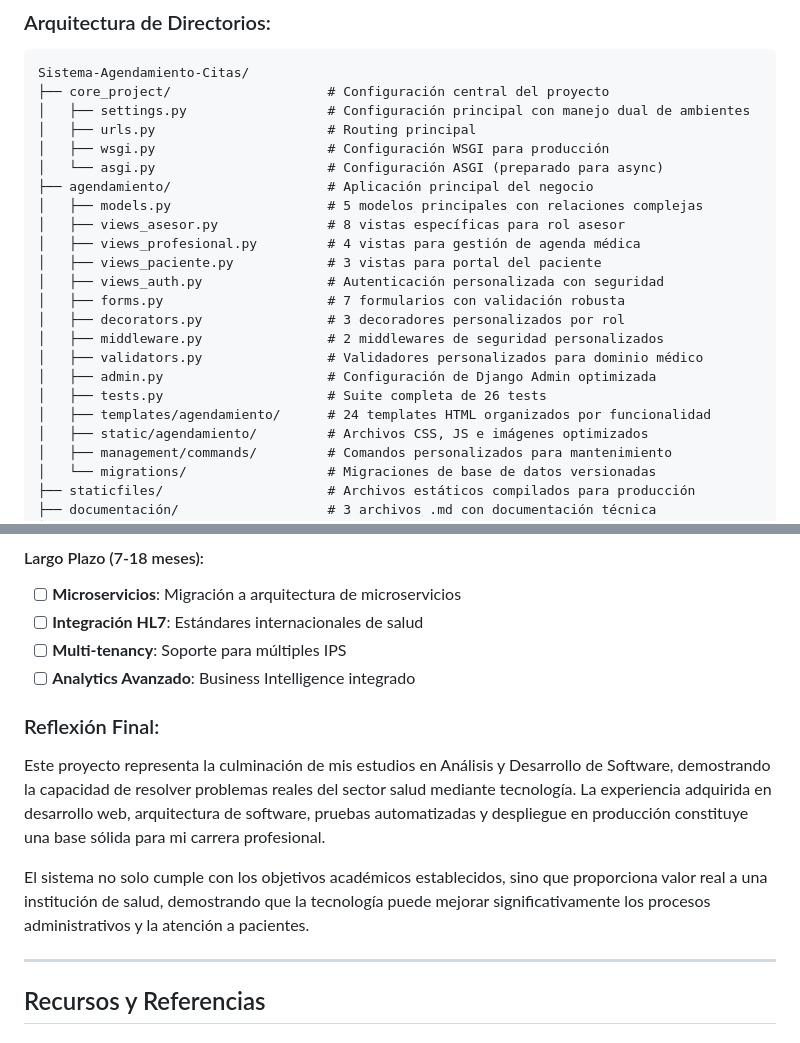
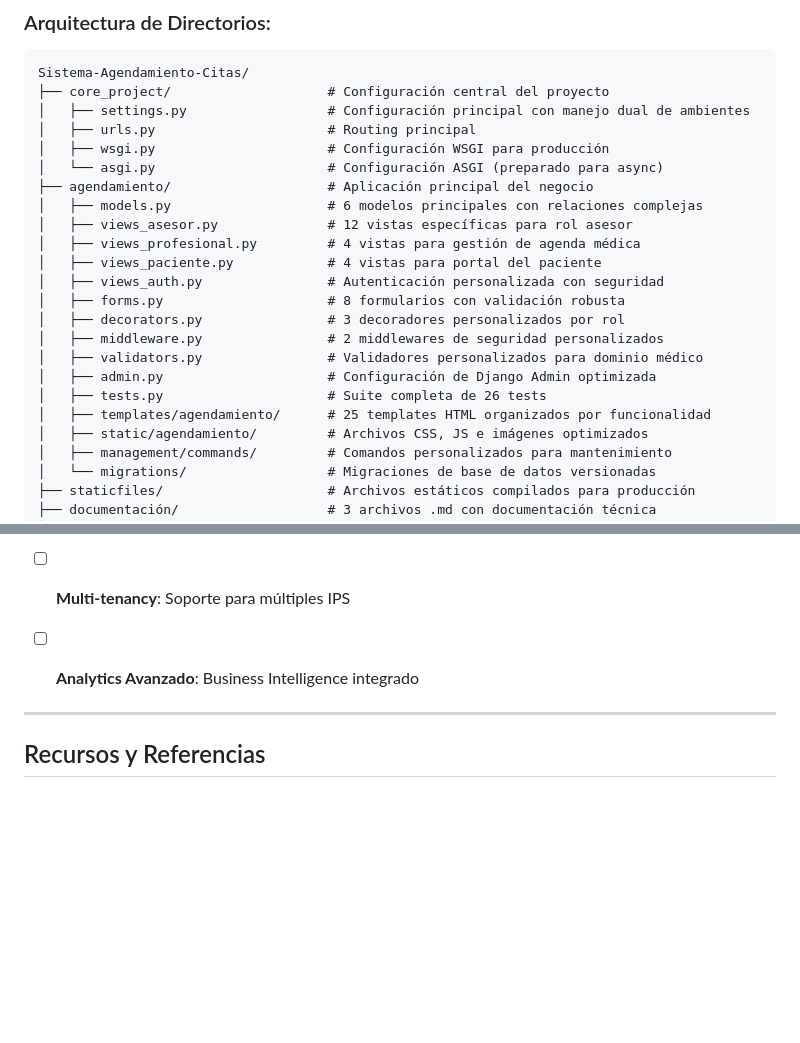
Before and after one commit to kevinagredojara/Sistema-Agendamiento-Citas, a Markdown page: README.md, 2 parts joined by grey strips. Rendered like a GitHub page; blank space fills up the shorter version.

```diff
--- a/README.md
+++ b/README.md
@@ -539,18 +513,18 @@ Sistema-Agendamiento-Citas/
 │   ├── wsgi.py                      # Configuración WSGI para producción
 │   └── asgi.py                      # Configuración ASGI (preparado para async)
 ├── agendamiento/                    # Aplicación principal del negocio
-│   ├── models.py                    # 5 modelos principales con relaciones complejas
-│   ├── views_asesor.py              # 8 vistas específicas para rol asesor
+│   ├── models.py                    # 6 modelos principales con relaciones complejas
+│   ├── views_asesor.py              # 12 vistas específicas para rol asesor
 │   ├── views_profesional.py         # 4 vistas para gestión de agenda médica
-│   ├── views_paciente.py            # 3 vistas para portal del paciente
+│   ├── views_paciente.py            # 4 vistas para portal del paciente
 │   ├── views_auth.py                # Autenticación personalizada con seguridad
-│   ├── forms.py                     # 7 formularios con validación robusta
+│   ├── forms.py                     # 8 formularios con validación robusta
 │   ├── decorators.py                # 3 decoradores personalizados por rol
 │   ├── middleware.py                # 2 middlewares de seguridad personalizados
 │   ├── validators.py                # Validadores personalizados para dominio médico
 │   ├── admin.py                     # Configuración de Django Admin optimizada
 │   ├── tests.py                     # Suite completa de 26 tests
-│   ├── templates/agendamiento/      # 24 templates HTML organizados por funcionalidad
+│   ├── templates/agendamiento/      # 25 templates HTML organizados por funcionalidad
 │   ├── static/agendamiento/         # Archivos CSS, JS e imágenes optimizados
 │   ├── management/commands/         # Comandos personalizados para mantenimiento
 │   └── migrations/                  # Migraciones de base de datos versionadas
@@ -705,11 +685,6 @@ def registrar_paciente(request):
 - [ ] **Multi-tenancy**: Soporte para múltiples IPS
 - [ ] **Analytics Avanzado**: Business Intelligence integrado
 
-### Reflexión Final:
-
-Este proyecto representa la culminación de mis estudios en Análisis y Desarrollo de Software, demostrando la capacidad de resolver problemas reales del sector salud mediante tecnología. La experiencia adquirida en desarrollo web, arquitectura de software, pruebas automatizadas y despliegue en producción constituye una base sólida para mi carrera profesional.
-
-El sistema no solo cumple con los objetivos académicos establecidos, sino que proporciona valor real a una institución de salud, demostrando que la tecnología puede mejorar significativamente los procesos administrativos y la atención a pacientes.
 
 ---
 
```
Also changed, not shown: other parts of README.md (+11 -31 lines), INFORME_TECNICO_DETALLADO.md (+8 -4 lines).
